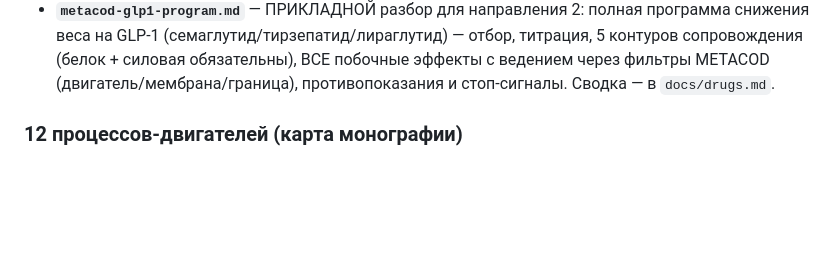
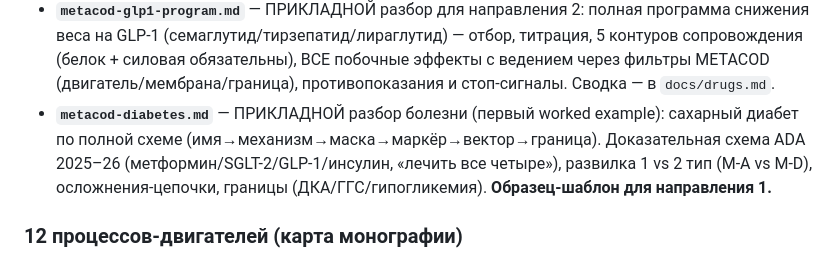
Before and after one commit to 4thnhdd2bb-blip/Mark-L0505436759m, a Markdown page: docs/sources/README.md, the part around the change. Drawn GitHub-style; blank space fills up the shorter version.

Commit message:
Add diabetes deep-dive (first worked disease example, full METACOD schema)

```diff
--- a/docs/sources/README.md
+++ b/docs/sources/README.md
@@ -49,6 +49,10 @@
   веса на GLP-1 (семаглутид/тирзепатид/лираглутид) — отбор, титрация, 5 контуров сопровождения
   (белок + силовая обязательны), ВСЕ побочные эффекты с ведением через фильтры METACOD
   (двигатель/мембрана/граница), противопоказания и стоп-сигналы. Сводка — в `docs/drugs.md`.
+- **`metacod-diabetes.md`** — ПРИКЛАДНОЙ разбор болезни (первый worked example): сахарный диабет
+  по полной схеме (имя→механизм→маска→маркёр→вектор→граница). Доказательная схема ADA 2025–26
+  (метформин/SGLT-2/GLP-1/инсулин, «лечить все четыре»), развилка 1 vs 2 тип (M-A vs M-D),
+  осложнения-цепочки, границы (ДКА/ГГС/гипогликемия). **Образец-шаблон для направления 1.**
 
 ### 12 процессов-двигателей (карта монографии)
 1. Рак (Ветер-деление: не дозрел + не выключился) — прерывать
```
Also changed, not shown: CLAUDE.md (+3 -0 lines), docs/sources/metacod-diabetes.md (added, +166 -0 lines).
